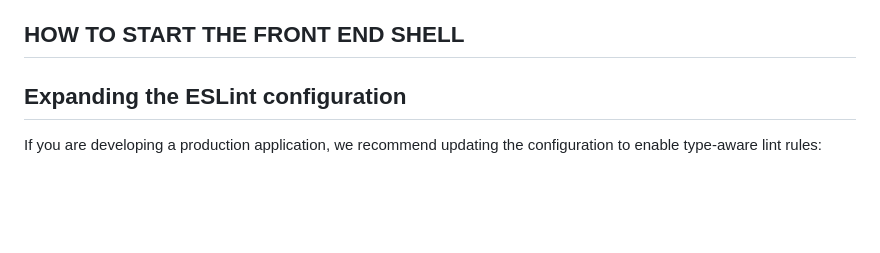
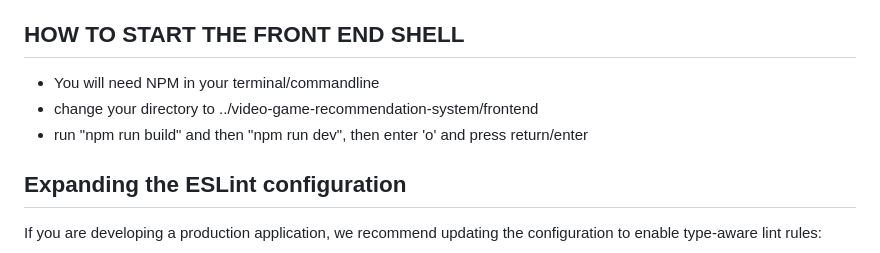
Before and after one commit to Austinsucy/Video-game-recommendation-system, a Markdown page: frontend/README.md, the part around the change. Rendered like a GitHub page; blank space fills up the shorter version.

Commit message:
Update README.md
updated usage steps in readme

```diff
--- a/frontend/README.md
+++ b/frontend/README.md
@@ -24,7 +24,9 @@ created class name "app shell" and added a header, description, toolbar, map spa
 used shell.css to get the class names in order for App.tsx
 
 ## HOW TO START THE FRONT END SHELL
-
+- You will need NPM in your terminal/commandline
+- change your directory to ../video-game-recommendation-system/frontend
+- run "npm run build" and then "npm run dev", then enter 'o' and press return/enter
 
 ## Expanding the ESLint configuration
 
```
